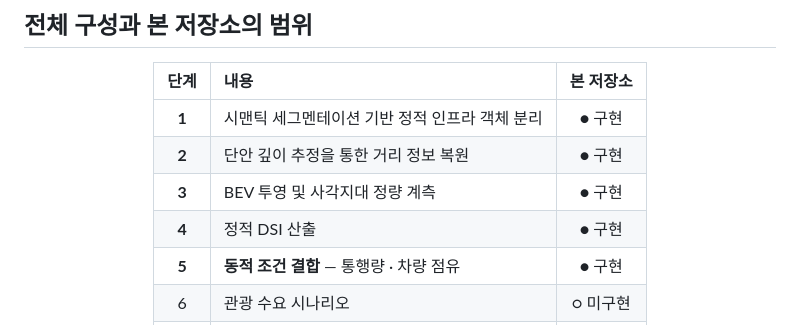
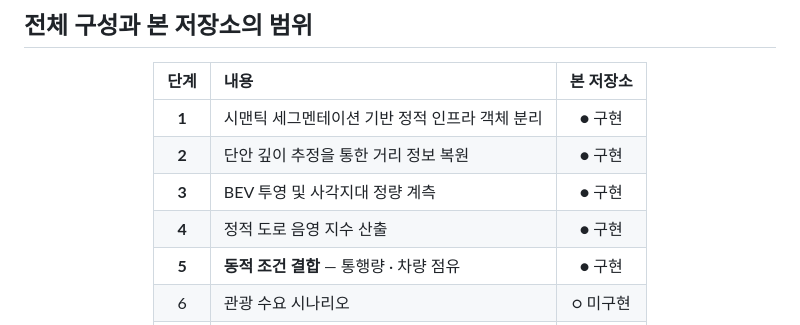
Before and after one commit to zod701/ITS-2026, a Markdown page: readme.md, the part around one of its changes. Drawn GitHub-style.

```diff
--- a/readme.md
+++ b/readme.md
@@ -39,7 +39,7 @@ HD·LiDAR 기반 3D 매핑은 구축 비용이 크고 갱신 주기가 길어
 | **1** | 시맨틱 세그멘테이션 기반 정적 인프라 객체 분리 | ● 구현 |
 | **2** | 단안 깊이 추정을 통한 거리 정보 복원 | ● 구현 |
 | **3** | BEV 투영 및 사각지대 정량 계측 | ● 구현 |
-| **4** | 정적 DSI 산출 | ● 구현 |
+| **4** | 정적 도로 음영 지수 산출 | ● 구현 |
 | **5** | **동적 조건 결합** — 통행량 · 차량 점유 | ● 구현 |
 | 6 | 관광 수요 시나리오 | ○ 미구현 |
 | 7 | 안전성·수요 결합 그래프 기반 노선 최적화 | ○ 미구현 |
```
Also changed, not shown: other parts of readme.md (+1 -3 lines), TAAS/README.md (deleted, +0 -155 lines).
